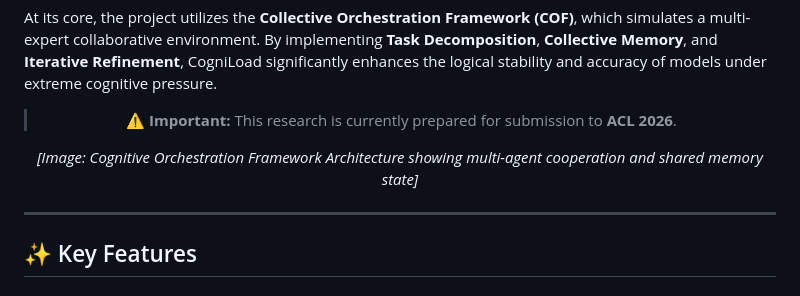
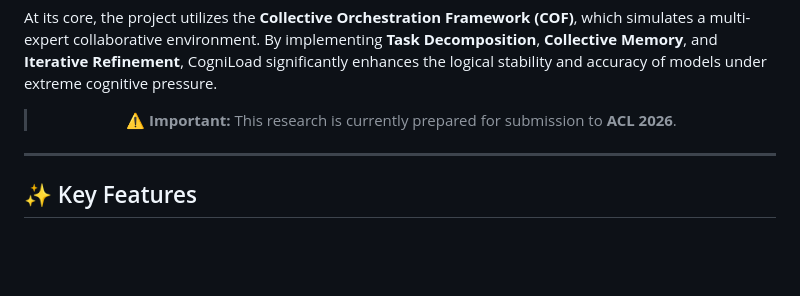
Before and after one commit to CogniLoad/CogniLoad.github.io, a Markdown page: README.md, the part around one of its changes. GitHub-like rendering; blank space fills up the shorter version.

```diff
--- a/README.md
+++ b/README.md
@@ -34,8 +34,6 @@ At its core, the project utilizes the **Collective Orchestration Framework (COF)
 </div>
 
 <div align="center">
-
-*[Image: Cognitive Orchestration Framework Architecture showing multi-agent cooperation and shared memory state]*
 
 </div>
 
```
Also changed, not shown: other parts of README.md (+5 -5 lines).
